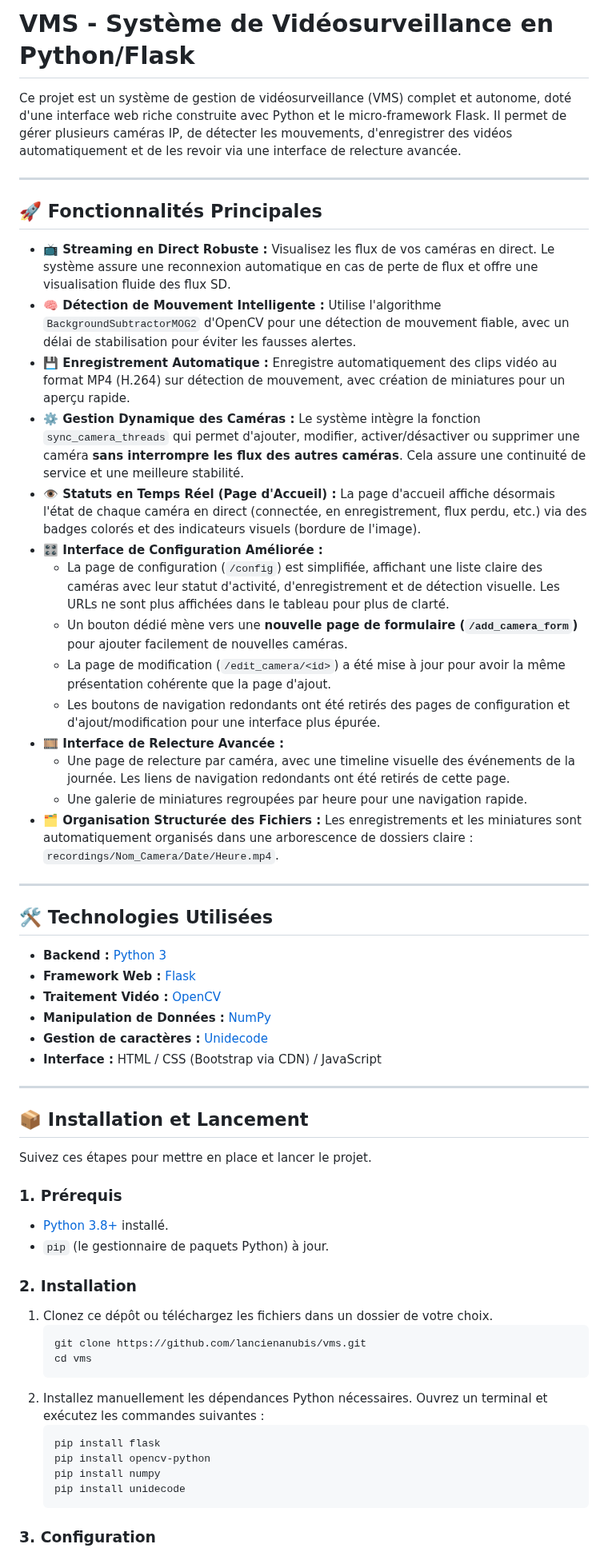
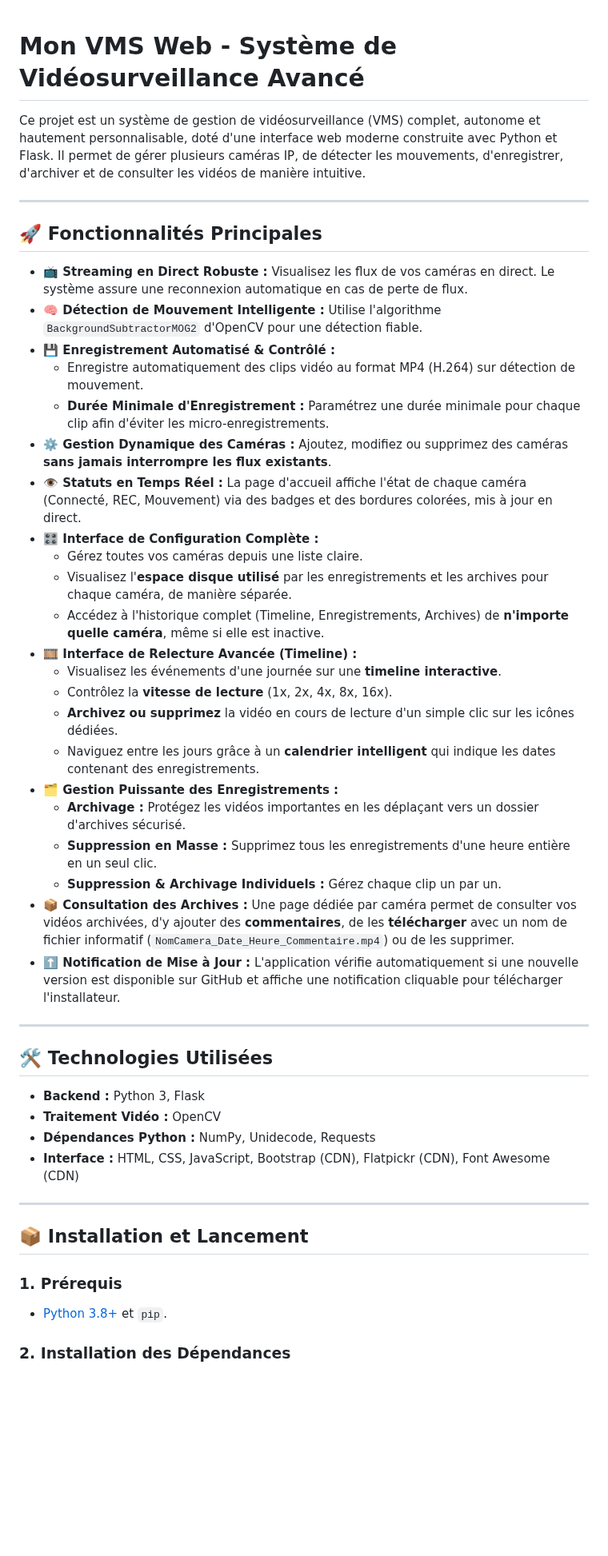
Before and after one commit to lancienanubis/vms, a Markdown page: README.md, the part around one of its changes. Shown at 80% size. Rendered like a GitHub page; blank space fills up the shorter version.

````diff
--- a/README.md
+++ b/README.md
@@ -1,62 +1,51 @@
-# VMS - Système de Vidéosurveillance en Python/Flask
 
-Ce projet est un système de gestion de vidéosurveillance (VMS) complet et autonome, doté d'une interface web riche construite avec Python et le micro-framework Flask. Il permet de gérer plusieurs caméras IP, de détecter les mouvements, d'enregistrer des vidéos automatiquement et de les revoir via une interface de relecture avancée.
+# Mon VMS Web - Système de Vidéosurveillance Avancé
+
+Ce projet est un système de gestion de vidéosurveillance (VMS) complet, autonome et hautement personnalisable, doté d'une interface web moderne construite avec Python et Flask. Il permet de gérer plusieurs caméras IP, de détecter les mouvements, d'enregistrer, d'archiver et de consulter les vidéos de manière intuitive.
 
 ---
 
 ## 🚀 Fonctionnalités Principales
 
-*   **📺 Streaming en Direct Robuste :** Visualisez les flux de vos caméras en direct. Le système assure une reconnexion automatique en cas de perte de flux et offre une visualisation fluide des flux SD.
-*   **🧠 Détection de Mouvement Intelligente :** Utilise l'algorithme `BackgroundSubtractorMOG2` d'OpenCV pour une détection de mouvement fiable, avec un délai de stabilisation pour éviter les fausses alertes.
-*   **💾 Enregistrement Automatique :** Enregistre automatiquement des clips vidéo au format MP4 (H.264) sur détection de mouvement, avec création de miniatures pour un aperçu rapide.
-*   **⚙️ Gestion Dynamique des Caméras :** Le système intègre la fonction `sync_camera_threads` qui permet d'ajouter, modifier, activer/désactiver ou supprimer une caméra **sans interrompre les flux des autres caméras**. Cela assure une continuité de service et une meilleure stabilité.
-*   **👁️ Statuts en Temps Réel (Page d'Accueil) :** La page d'accueil affiche désormais l'état de chaque caméra en direct (connectée, en enregistrement, flux perdu, etc.) via des badges colorés et des indicateurs visuels (bordure de l'image).
-*   **🎛️ Interface de Configuration Améliorée :**
-    *   La page de configuration (`/config`) est simplifiée, affichant une liste claire des caméras avec leur statut d'activité, d'enregistrement et de détection visuelle. Les URLs ne sont plus affichées dans le tableau pour plus de clarté.
-    *   Un bouton dédié mène vers une **nouvelle page de formulaire (`/add_camera_form`)** pour ajouter facilement de nouvelles caméras.
-    *   La page de modification (`/edit_camera/<id>`) a été mise à jour pour avoir la même présentation cohérente que la page d'ajout.
-    *   Les boutons de navigation redondants ont été retirés des pages de configuration et d'ajout/modification pour une interface plus épurée.
-*   **🎞️ Interface de Relecture Avancée :**
-    *   Une page de relecture par caméra, avec une timeline visuelle des événements de la journée. Les liens de navigation redondants ont été retirés de cette page.
-    *   Une galerie de miniatures regroupées par heure pour une navigation rapide.
-*   **🗂️ Organisation Structurée des Fichiers :** Les enregistrements et les miniatures sont automatiquement organisés dans une arborescence de dossiers claire : `recordings/Nom_Camera/Date/Heure.mp4`.
+*   **📺 Streaming en Direct Robuste :** Visualisez les flux de vos caméras en direct. Le système assure une reconnexion automatique en cas de perte de flux.
+*   **🧠 Détection de Mouvement Intelligente :** Utilise l'algorithme `BackgroundSubtractorMOG2` d'OpenCV pour une détection fiable.
+*   **💾 Enregistrement Automatisé & Contrôlé :**
+    *   Enregistre automatiquement des clips vidéo au format MP4 (H.264) sur détection de mouvement.
+    *   **Durée Minimale d'Enregistrement :** Paramétrez une durée minimale pour chaque clip afin d'éviter les micro-enregistrements.
+*   **⚙️ Gestion Dynamique des Caméras :** Ajoutez, modifiez ou supprimez des caméras **sans jamais interrompre les flux existants**.
+*   **👁️ Statuts en Temps Réel :** La page d'accueil affiche l'état de chaque caméra (Connecté, REC, Mouvement) via des badges et des bordures colorées, mis à jour en direct.
+*   **🎛️ Interface de Configuration Complète :**
+    *   Gérez toutes vos caméras depuis une liste claire.
+    *   Visualisez l'**espace disque utilisé** par les enregistrements et les archives pour chaque caméra, de manière séparée.
+    *   Accédez à l'historique complet (Timeline, Enregistrements, Archives) de **n'importe quelle caméra**, même si elle est inactive.
+*   **🎞️ Interface de Relecture Avancée (Timeline) :**
+    *   Visualisez les événements d'une journée sur une **timeline interactive**.
+    *   Contrôlez la **vitesse de lecture** (1x, 2x, 4x, 8x, 16x).
+    *   **Archivez ou supprimez** la vidéo en cours de lecture d'un simple clic sur les icônes dédiées.
+    *   Naviguez entre les jours grâce à un **calendrier intelligent** qui indique les dates contenant des enregistrements.
+*   **🗂️ Gestion Puissante des Enregistrements :**
+    *   **Archivage :** Protégez les vidéos importantes en les déplaçant vers un dossier d'archives sécurisé.
+    *   **Suppression en Masse :** Supprimez tous les enregistrements d'une heure entière en un seul clic.
+    *   **Suppression & Archivage Individuels :** Gérez chaque clip un par un.
+*   **📦 Consultation des Archives :** Une page dédiée par caméra permet de consulter vos vidéos archivées, d'y ajouter des **commentaires**, de les **télécharger** avec un nom de fichier informatif (`NomCamera_Date_Heure_Commentaire.mp4`) ou de les supprimer.
+*   **⬆️ Notification de Mise à Jour :** L'application vérifie automatiquement si une nouvelle version est disponible sur GitHub et affiche une notification cliquable pour télécharger l'installateur.
 
 ---
 
 ## 🛠️ Technologies Utilisées
 
-*   **Backend :** [Python 3](https://www.python.org/)
-*   **Framework Web :** [Flask](https://flask.palletsprojects.com/)
-*   **Traitement Vidéo :** [OpenCV](https://opencv.org/)
-*   **Manipulation de Données :** [NumPy](https://numpy.org/)
-*   **Gestion de caractères :** [Unidecode](https://pypi.org/project/Unidecode/)
-*   **Interface :** HTML / CSS (Bootstrap via CDN) / JavaScript
+*   **Backend :** Python 3, Flask
+*   **Traitement Vidéo :** OpenCV
+*   **Dépendances Python :** NumPy, Unidecode, Requests
+*   **Interface :** HTML, CSS, JavaScript, Bootstrap (CDN), Flatpickr (CDN), Font Awesome (CDN)
 
 ---
 
 ## 📦 Installation et Lancement
 
-Suivez ces étapes pour mettre en place et lancer le projet.
-
 ### 1. Prérequis
 
-*   [Python 3.8+](https://www.python.org/downloads/) installé.
-*   `pip` (le gestionnaire de paquets Python) à jour.
+*   [Python 3.8+](https://www.python.org/downloads/) et `pip`.
 
-### 2. Installation
+### 2. Installation des Dépendances
 
-1.  Clonez ce dépôt ou téléchargez les fichiers dans un dossier de votre choix.
-    ```bash
-    git clone https://github.com/lancienanubis/vms.git
-    cd vms
-    ```
-2.  Installez manuellement les dépendances Python nécessaires. Ouvrez un terminal et exécutez les commandes suivantes :
-    ```bash
-    pip install flask
-    pip install opencv-python
-    pip install numpy
-    pip install unidecode
-    ```
-
-### 3. Configuration
-
````
Also changed, not shown: other parts of README.md (+34 -51 lines).
